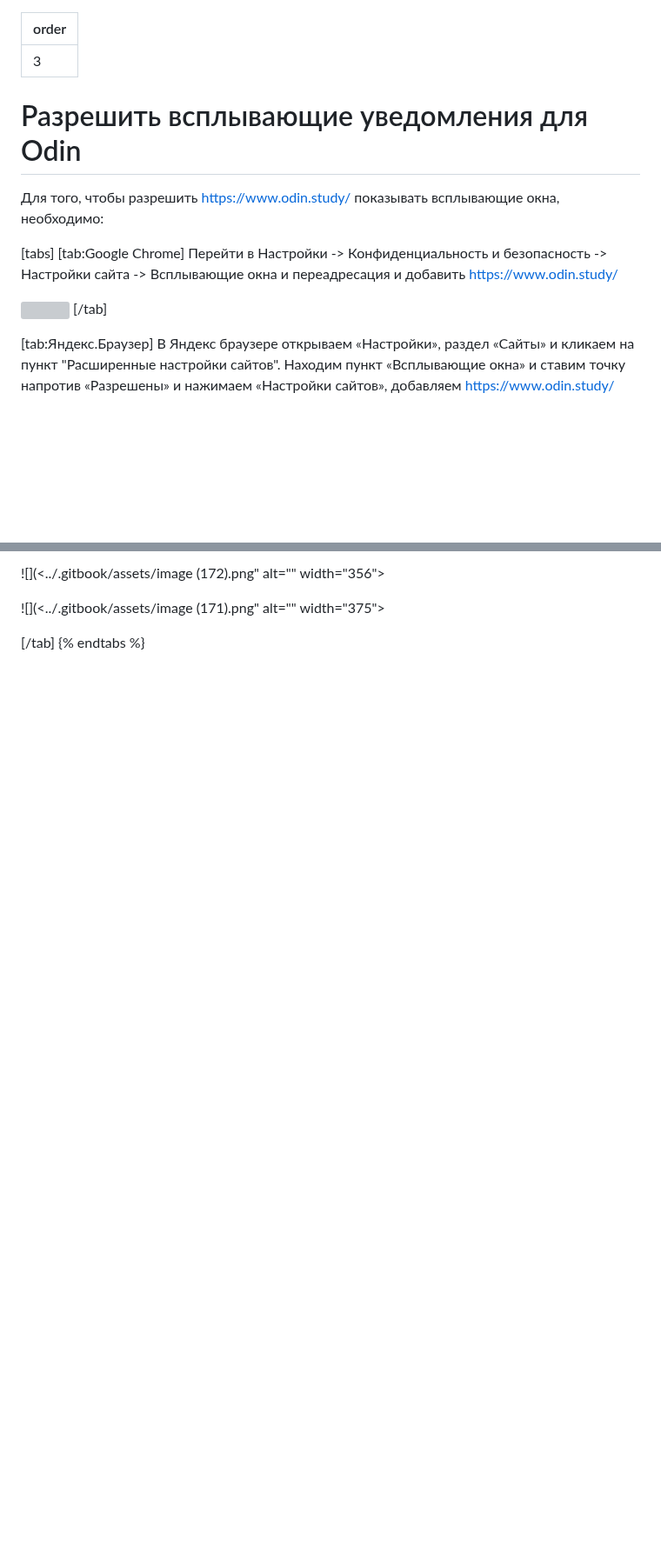
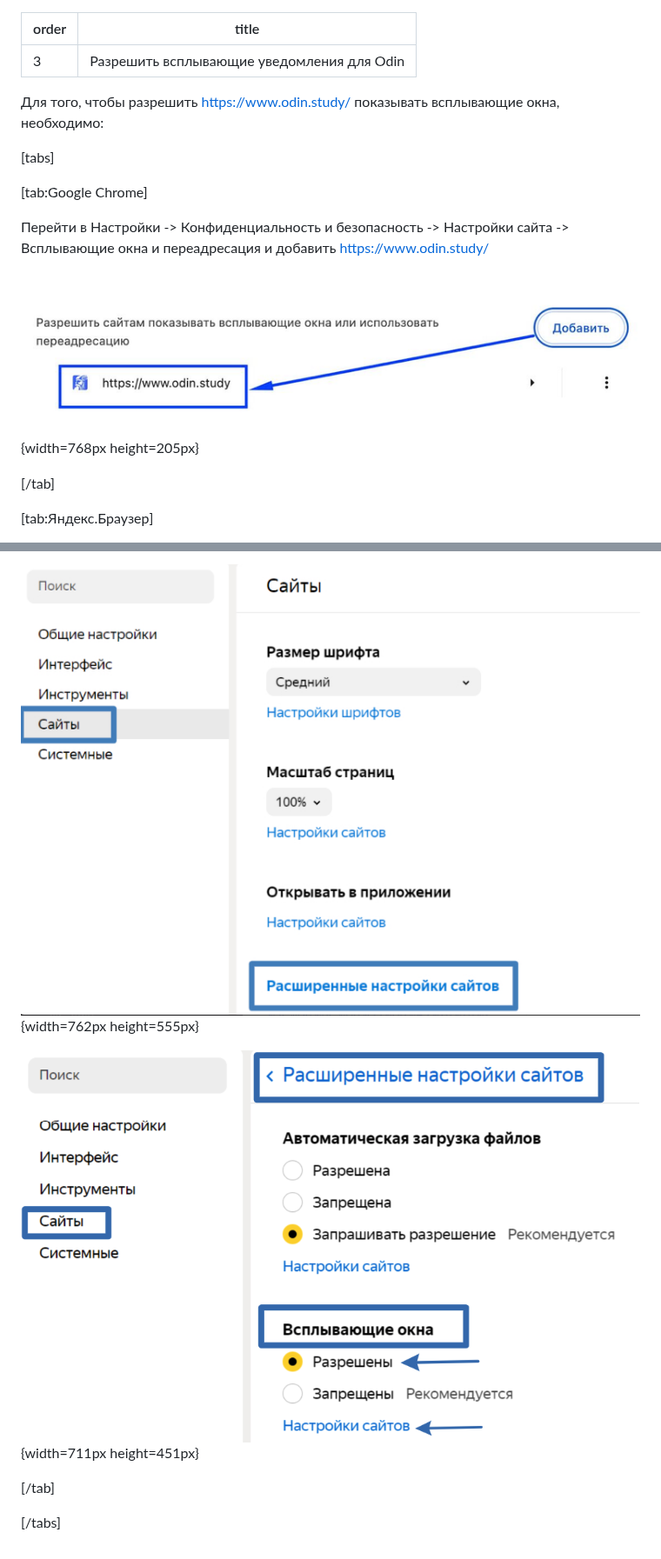
Before and after one commit to Smile-Tech-Study/flowimhelp, a Markdown page: voprosy/razreshit-vsplyvayushie-uvedomleniya-dlya-odin.md, 2 parts joined by grey strips. Shown at 87% size. Rendered like a GitHub page; pictures changed too: voprosy/razreshit-vsplyvayushie-uvedomleniya-dlya-odin-2.png (added), voprosy/razreshit-vsplyvayushie-uvedomleniya-dlya-odin-3.png (added), voprosy/razreshit-vsplyvayushie-uvedomleniya-dlya-odin.png (added); blank space fills up the shorter version; grey boxes are pictures that could not be loaded.

Commit message:
Update 4 files
 - voprosy/razreshit-vsplyvayushie-uvedomleniya-dlya-odin.md
   - voprosy/razreshit-vsplyvayushie-uvedomleniya-dlya-odin-2.png
   - voprosy/razreshit-vsplyvayushie-uvedomleniya-dlya-odin-3.png
   - voprosy/razreshit-vsplyvayushie-uvedomleniya-dlya-odin.png

```diff
--- a/voprosy/razreshit-vsplyvayushie-uvedomleniya-dlya-odin.md
+++ b/voprosy/razreshit-vsplyvayushie-uvedomleniya-dlya-odin.md
@@ -1,18 +1,19 @@
 ---
 order: 3
+title: Разрешить всплывающие уведомления для Odin
 ---
 
-# Разрешить всплывающие уведомления для Odin
-
-Для того, чтобы разрешить https://www.odin.study/ показывать всплывающие окна, необходимо:
+Для того, чтобы разрешить <https://www.odin.study/> показывать всплывающие окна, необходимо:
 
 [tabs]
+
 [tab:Google Chrome]
-Перейти в Настройки -> Конфиденциальность и безопасность -> Настройки сайта -> Всплывающие окна и переадресация  и добавить  https://www.odin.study/
 
-![](<../.gitbook/assets/image (167).png>)
+Перейти в Настройки -> Конфиденциальность и безопасность -> Настройки сайта -> Всплывающие окна и переадресация и добавить <https://www.odin.study/>
+
+![](./razreshit-vsplyvayushie-uvedomleniya-dlya-odin.png){width=768px height=205px}
+
 [/tab]
 
 [tab:Яндекс.Браузер]
-В Яндекс браузере открываем «Настройки», раздел «Сайты» и кликаем на пункт "Расширенные настройки сайтов". Находим пункт «Всплывающие окна» и ставим точку напротив «Разрешены» и нажимаем «Настройки сайтов», добавляем [https://www.odin.study/](https://www.odin.study/)
 
@@ -20,6 +21,8 @@ order: 3
 
-![](<../.gitbook/assets/image (172).png" alt="" width="356"><figcaption></figcaption></figure>
+![](./razreshit-vsplyvayushie-uvedomleniya-dlya-odin-2.png){width=762px height=555px}
 
-![](<../.gitbook/assets/image (171).png" alt="" width="375"><figcaption></figcaption></figure>
+![](./razreshit-vsplyvayushie-uvedomleniya-dlya-odin-3.png){width=711px height=451px}
+
 [/tab]
-{% endtabs %}
+
+[/tabs]
```
Also changed, not shown: other parts of voprosy/razreshit-vsplyvayushie-uvedomleniya-dlya-odin.md (+1 -1 lines).
